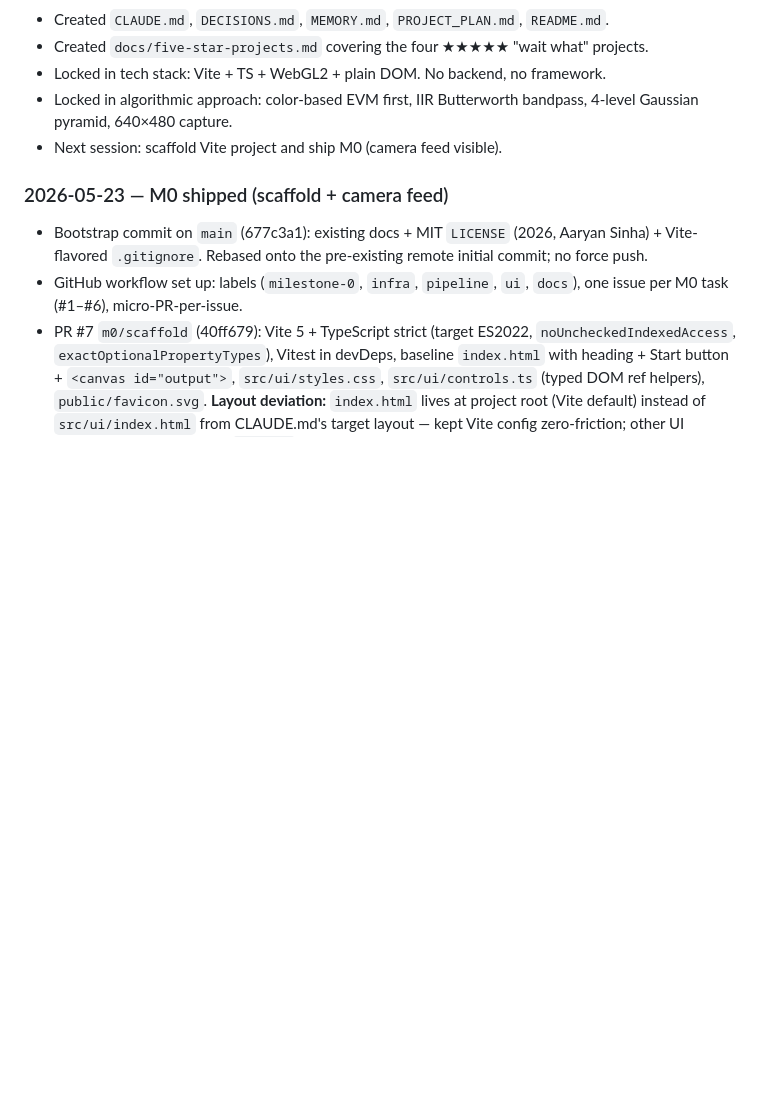
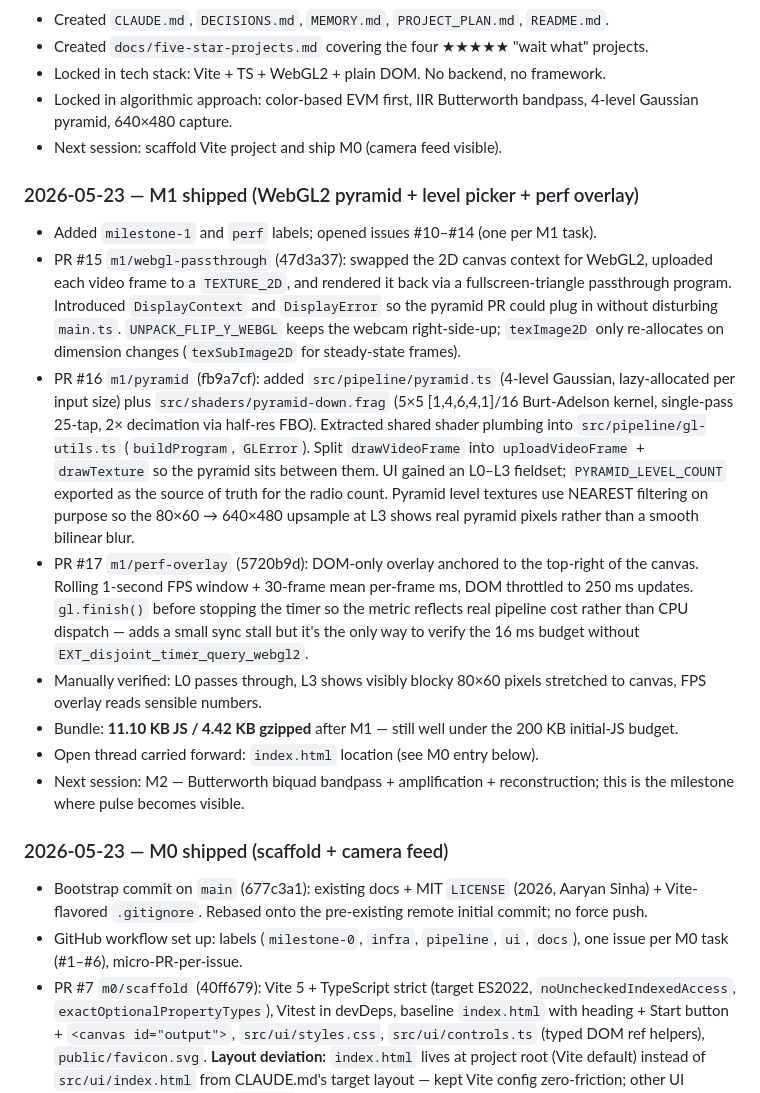
Before and after one commit to aaryansinha16/MotionMag, a Markdown page: MEMORY.md, the part around one of its changes. Rendered like a GitHub page; blank space fills up the shorter version.

```diff
--- a/MEMORY.md
+++ b/MEMORY.md
@@ -78,6 +81,16 @@ console.debug(`frame: ${(performance.now() - t0).toFixed(2)}ms`);
 - Locked in algorithmic approach: color-based EVM first, IIR Butterworth bandpass, 4-level Gaussian pyramid, 640×480 capture.
 - Next session: scaffold Vite project and ship M0 (camera feed visible).
 
+### 2026-05-23 — M1 shipped (WebGL2 pyramid + level picker + perf overlay)
+- Added `milestone-1` and `perf` labels; opened issues #10–#14 (one per M1 task).
+- PR #15 `m1/webgl-passthrough` (47d3a37): swapped the 2D canvas context for WebGL2, uploaded each video frame to a `TEXTURE_2D`, and rendered it back via a fullscreen-triangle passthrough program. Introduced `DisplayContext` and `DisplayError` so the pyramid PR could plug in without disturbing `main.ts`. `UNPACK_FLIP_Y_WEBGL` keeps the webcam right-side-up; `texImage2D` only re-allocates on dimension changes (`texSubImage2D` for steady-state frames).
+- PR #16 `m1/pyramid` (fb9a7cf): added `src/pipeline/pyramid.ts` (4-level Gaussian, lazy-allocated per input size) plus `src/shaders/pyramid-down.frag` (5×5 [1,4,6,4,1]/16 Burt-Adelson kernel, single-pass 25-tap, 2× decimation via half-res FBO). Extracted shared shader plumbing into `src/pipeline/gl-utils.ts` (`buildProgram`, `GLError`). Split `drawVideoFrame` into `uploadVideoFrame` + `drawTexture` so the pyramid sits between them. UI gained an L0–L3 fieldset; `PYRAMID_LEVEL_COUNT` exported as the source of truth for the radio count. Pyramid level textures use NEAREST filtering on purpose so the 80×60 → 640×480 upsample at L3 shows real pyramid pixels rather than a smooth bilinear blur.
+- PR #17 `m1/perf-overlay` (5720b9d): DOM-only overlay anchored to the top-right of the canvas. Rolling 1-second FPS window + 30-frame mean per-frame ms, DOM throttled to 250 ms updates. `gl.finish()` before stopping the timer so the metric reflects real pipeline cost rather than CPU dispatch — adds a small sync stall but it's the only way to verify the 16 ms budget without `EXT_disjoint_timer_query_webgl2`.
+- Manually verified: L0 passes through, L3 shows visibly blocky 80×60 pixels stretched to canvas, FPS overlay reads sensible numbers.
+- Bundle: **11.10 KB JS / 4.42 KB gzipped** after M1 — still well under the 200 KB initial-JS budget.
+- Open thread carried forward: `index.html` location (see M0 entry below).
+- Next session: M2 — Butterworth biquad bandpass + amplification + reconstruction; this is the milestone where pulse becomes visible.
+
 ### 2026-05-23 — M0 shipped (scaffold + camera feed)
 - Bootstrap commit on `main` (677c3a1): existing docs + MIT `LICENSE` (2026, Aaryan Sinha) + Vite-flavored `.gitignore`. Rebased onto the pre-existing remote initial commit; no force push.
 - GitHub workflow set up: labels (`milestone-0`, `infra`, `pipeline`, `ui`, `docs`), one issue per M0 task (#1–#6), micro-PR-per-issue.
```
Also changed, not shown: other parts of MEMORY.md (+14 -11 lines).
